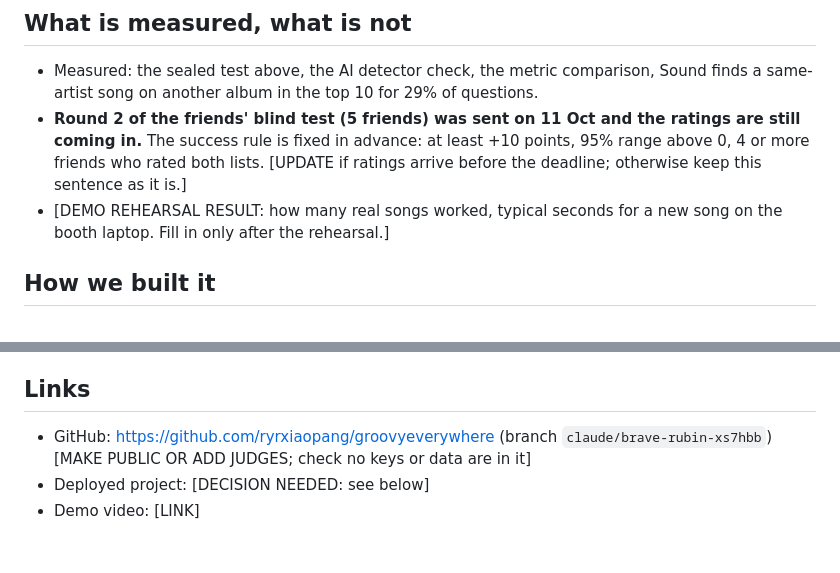
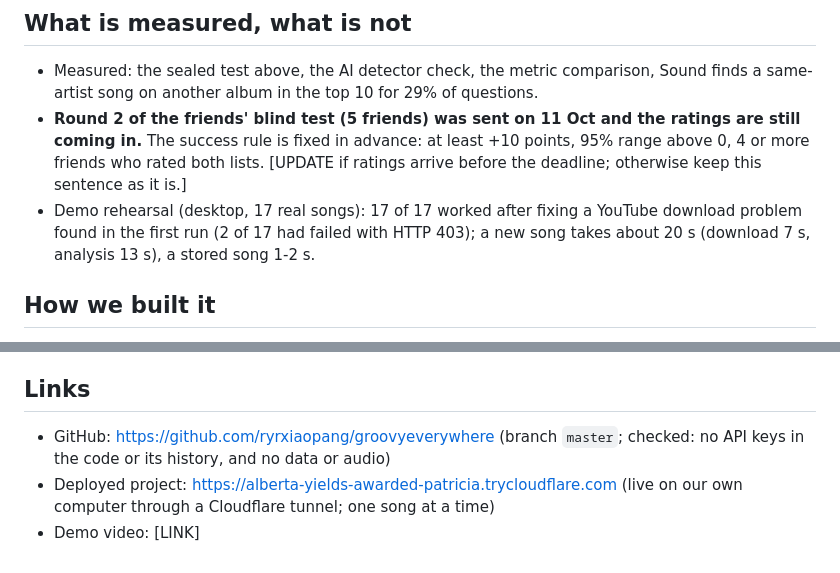
Before and after one commit to ryrxiaopang/groovyeverywhere, a Markdown page: DEVPOST.md, 2 parts joined by grey strips. Drawn GitHub-style.

```diff
--- a/DEVPOST.md
+++ b/DEVPOST.md
@@ -40,7 +40,7 @@ Music discovery for listeners who are tired of the same popular songs, with matc
 ## What is measured, what is not
 - Measured: the sealed test above, the AI detector check, the metric comparison, Sound finds a same-artist song on another album in the top 10 for 29% of questions.
 - **Round 2 of the friends' blind test (5 friends) was sent on 11 Oct and the ratings are still coming in.** The success rule is fixed in advance: at least +10 points, 95% range above 0, 4 or more friends who rated both lists. [UPDATE if ratings arrive before the deadline; otherwise keep this sentence as it is.]
-- [DEMO REHEARSAL RESULT: how many real songs worked, typical seconds for a new song on the booth laptop. Fill in only after the rehearsal.]
+- Demo rehearsal (desktop, 17 real songs): 17 of 17 worked after fixing a YouTube download problem found in the first run (2 of 17 had failed with HTTP 403); a new song takes about 20 s (download 7 s, analysis 13 s), a stored song 1-2 s.
 
 ## How we built it
 Python, Essentia (TensorFlow models), yt-dlp, numpy, a small local web server with a single-page HTML front end, YouTube Data API for pool metadata. Built with Claude Code. Models are CC BY-NC-SA, so this is a non-commercial student research project.
@@ -59,6 +59,6 @@ Score round 2, calibrate the weak-match threshold from real demo logs, add a bli
 5. [Optional] the AI-detector check numbers.
 
 ## Links
-- GitHub: https://github.com/ryrxiaopang/groovyeverywhere (branch `claude/brave-rubin-xs7hbb`) [MAKE PUBLIC OR ADD JUDGES; check no keys or data are in it]
-- Deployed project: [DECISION NEEDED: see below]
+- GitHub: https://github.com/ryrxiaopang/groovyeverywhere (branch `master`; checked: no API keys in the code or its history, and no data or audio)
+- Deployed project: https://alberta-yields-awarded-patricia.trycloudflare.com (live on our own computer through a Cloudflare tunnel; one song at a time)
 - Demo video: [LINK]
```
Also changed, not shown: DEVPOST_STORY.md (+3 -1 lines).
